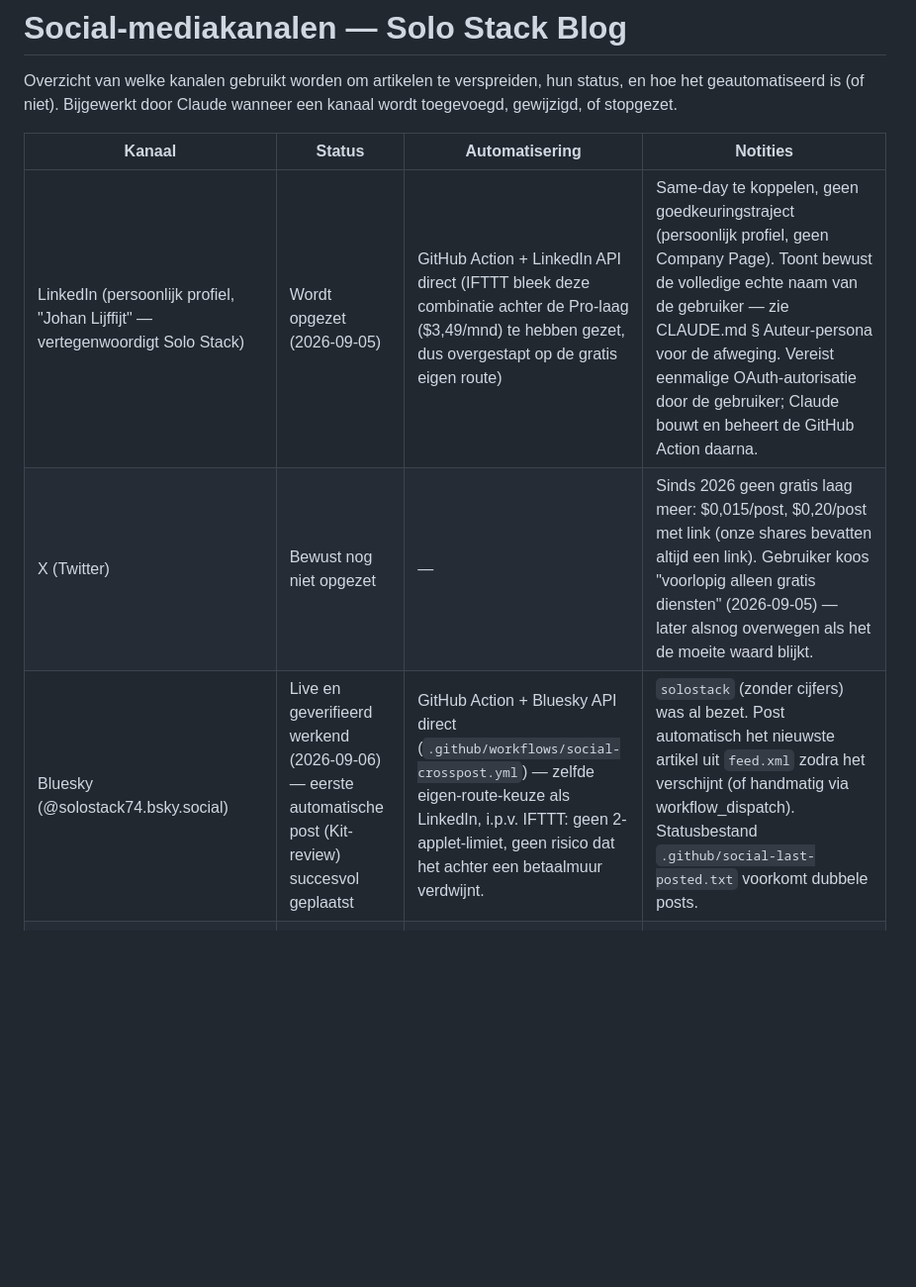
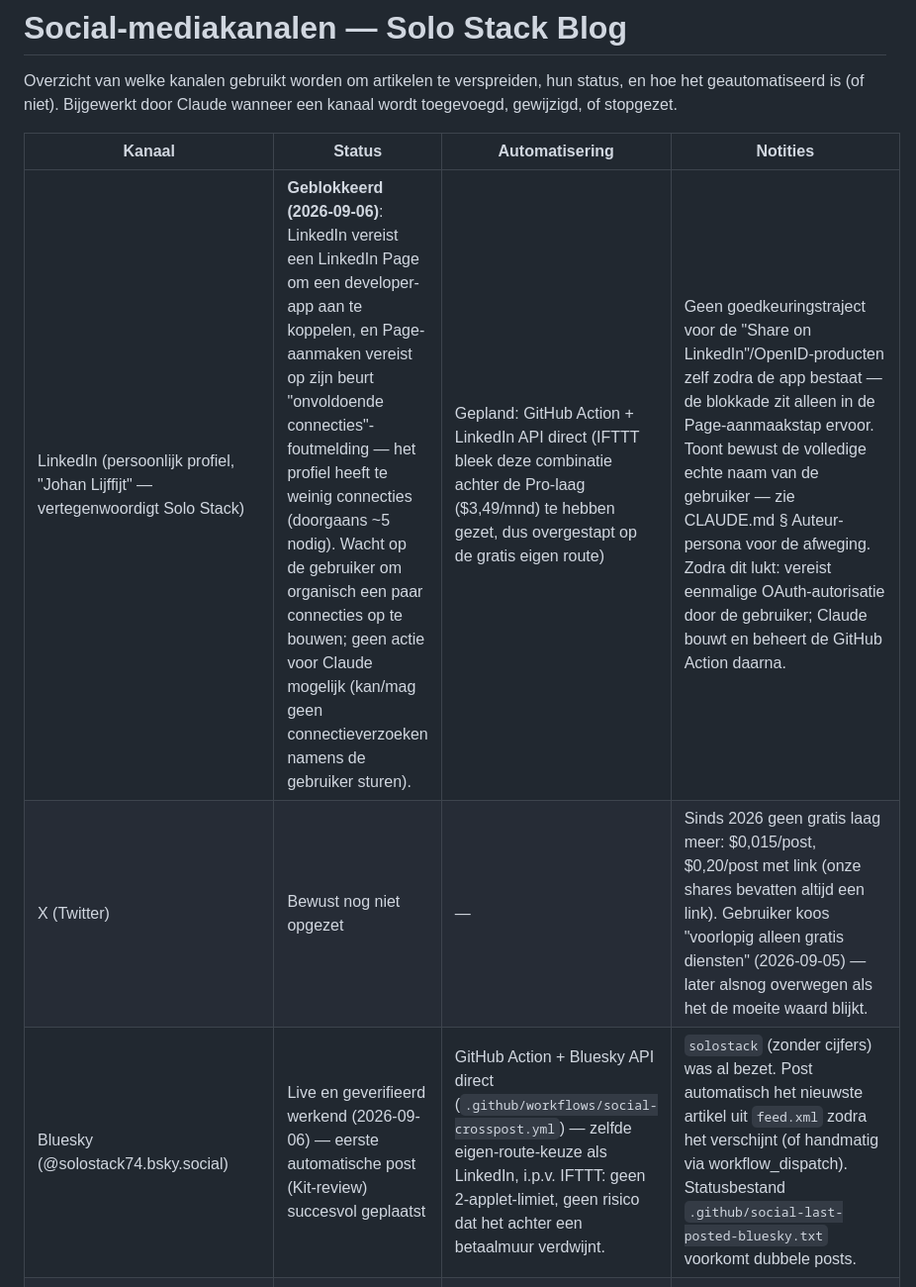
Before and after one commit to Johan1974/solo-stack-blog, a Markdown page: SOCIAL-CHANNELS.md, the part around the change. Shown at 99% size. Drawn GitHub-style; blank space fills up the shorter version.

Commit message:
LinkedIn geparkeerd: geblokkeerd op te weinig connecties voor Page-aanmaak
LinkedIn vereist een Page om een developer-app te koppelen, en Page-aanmaak
vereist op zijn beurt een minimaal aantal connecties op het persoonlijke
profiel. Dit is een organische/persoonlijke actie van de gebruiker, niet iets
wat Claude kan of mag automatiseren. Bluesky en Mastodon blijven ondertussen
de actieve crossposting-kanalen.

```diff
--- a/SOCIAL-CHANNELS.md
+++ b/SOCIAL-CHANNELS.md
@@ -4,9 +4,9 @@ Overzicht van welke kanalen gebruikt worden om artikelen te verspreiden, hun sta
 
 | Kanaal | Status | Automatisering | Notities |
 |---|---|---|---|
-| LinkedIn (persoonlijk profiel, "Johan Lijffijt" — vertegenwoordigt Solo Stack) | Wordt opgezet (2026-09-05) | GitHub Action + LinkedIn API direct (IFTTT bleek deze combinatie achter de Pro-laag ($3,49/mnd) te hebben gezet, dus overgestapt op de gratis eigen route) | Same-day te koppelen, geen goedkeuringstraject (persoonlijk profiel, geen Company Page). Toont bewust de volledige echte naam van de gebruiker — zie CLAUDE.md § Auteur-persona voor de afweging. Vereist eenmalige OAuth-autorisatie door de gebruiker; Claude bouwt en beheert de GitHub Action daarna. |
+| LinkedIn (persoonlijk profiel, "Johan Lijffijt" — vertegenwoordigt Solo Stack) | **Geblokkeerd (2026-09-06)**: LinkedIn vereist een LinkedIn Page om een developer-app aan te koppelen, en Page-aanmaken vereist op zijn beurt "onvoldoende connecties"-foutmelding — het profiel heeft te weinig connecties (doorgaans ~5 nodig). Wacht op de gebruiker om organisch een paar connecties op te bouwen; geen actie voor Claude mogelijk (kan/mag geen connectieverzoeken namens de gebruiker sturen). | Gepland: GitHub Action + LinkedIn API direct (IFTTT bleek deze combinatie achter de Pro-laag ($3,49/mnd) te hebben gezet, dus overgestapt op de gratis eigen route) | Geen goedkeuringstraject voor de "Share on LinkedIn"/OpenID-producten zelf zodra de app bestaat — de blokkade zit alleen in de Page-aanmaakstap ervoor. Toont bewust de volledige echte naam van de gebruiker — zie CLAUDE.md § Auteur-persona voor de afweging. Zodra dit lukt: vereist eenmalige OAuth-autorisatie door de gebruiker; Claude bouwt en beheert de GitHub Action daarna. |
 | X (Twitter) | Bewust nog niet opgezet | — | Sinds 2026 geen gratis laag meer: $0,015/post, $0,20/post met link (onze shares bevatten altijd een link). Gebruiker koos "voorlopig alleen gratis diensten" (2026-09-05) — later alsnog overwegen als het de moeite waard blijkt. |
-| Bluesky (@solostack74.bsky.social) | Live en geverifieerd werkend (2026-09-06) — eerste automatische post (Kit-review) succesvol geplaatst | GitHub Action + Bluesky API direct (`.github/workflows/social-crosspost.yml`) — zelfde eigen-route-keuze als LinkedIn, i.p.v. IFTTT: geen 2-applet-limiet, geen risico dat het achter een betaalmuur verdwijnt. | `solostack` (zonder cijfers) was al bezet. Post automatisch het nieuwste artikel uit `feed.xml` zodra het verschijnt (of handmatig via workflow_dispatch). Statusbestand `.github/social-last-posted.txt` voorkomt dubbele posts. |
+| Bluesky (@solostack74.bsky.social) | Live en geverifieerd werkend (2026-09-06) — eerste automatische post (Kit-review) succesvol geplaatst | GitHub Action + Bluesky API direct (`.github/workflows/social-crosspost.yml`) — zelfde eigen-route-keuze als LinkedIn, i.p.v. IFTTT: geen 2-applet-limiet, geen risico dat het achter een betaalmuur verdwijnt. | `solostack` (zonder cijfers) was al bezet. Post automatisch het nieuwste artikel uit `feed.xml` zodra het verschijnt (of handmatig via workflow_dispatch). Statusbestand `.github/social-last-posted-bluesky.txt` voorkomt dubbele posts. |
 | Mastodon (@solostack@mastodon.social) | Live en geverifieerd werkend (2026-09-06) — eerste automatische post (Kit-review) succesvol geplaatst | GitHub Action + Mastodon API direct (zelfde workflow als Bluesky hierboven) | Applicatie aangemaakt met alleen scope `write:statuses` (minimale rechten). Post automatisch het nieuwste artikel uit `feed.xml` zodra het verschijnt (of handmatig via workflow_dispatch). Bluesky en Mastodon houden elk hun eigen "laatst gepost"-status bij, zodat ze onafhankelijk van elkaar werken. |
 | @aipickedit (TikTok/YouTube/Instagram) | Gepauzeerd (uit MoneyMaker-periode) | Losstaand, dagelijks gemonitord door de `aipickedit daily TikTok automation research`-routine | Andere niche-insteek (korte video) — leent zich niet goed voor het delen van tekstartikelen. Zie `../MoneyMaker/ACCOUNTS.md` voor volledige status. |
 | Beacons (link-in-bio) | Live — Solo Stack-link toegevoegd (2026-09-06) | Handmatig gedaan door de gebruiker | Link staat bovenaan de Beacons-pagina (beacons.ai/aipickedit), actief en zichtbaar in de preview naast de bestaande Systeme.io-link. |
```
